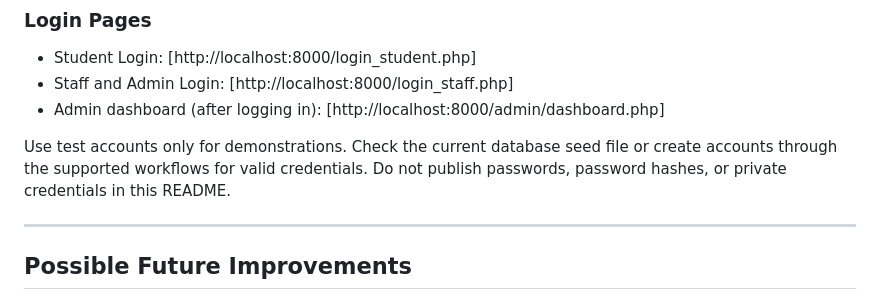
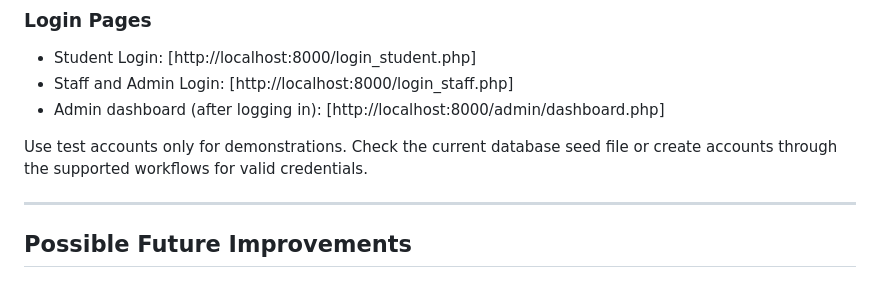
Before and after one commit to ian723/Student-consultation, a Markdown page: README.md, the part around the change. Drawn GitHub-style.

Commit message:
Update README to remove password warning
Removed warning about not publishing passwords in README.

```diff
--- a/README.md
+++ b/README.md
@@ -172,8 +172,7 @@ public/                  Web root
   [http://localhost:8000/admin/dashboard.php]
 
 Use test accounts only for demonstrations. Check the current database seed file
-or create accounts through the supported workflows for valid credentials. Do
-not publish passwords, password hashes, or private credentials in this README.
+or create accounts through the supported workflows for valid credentials.
 
 ---
 
```
